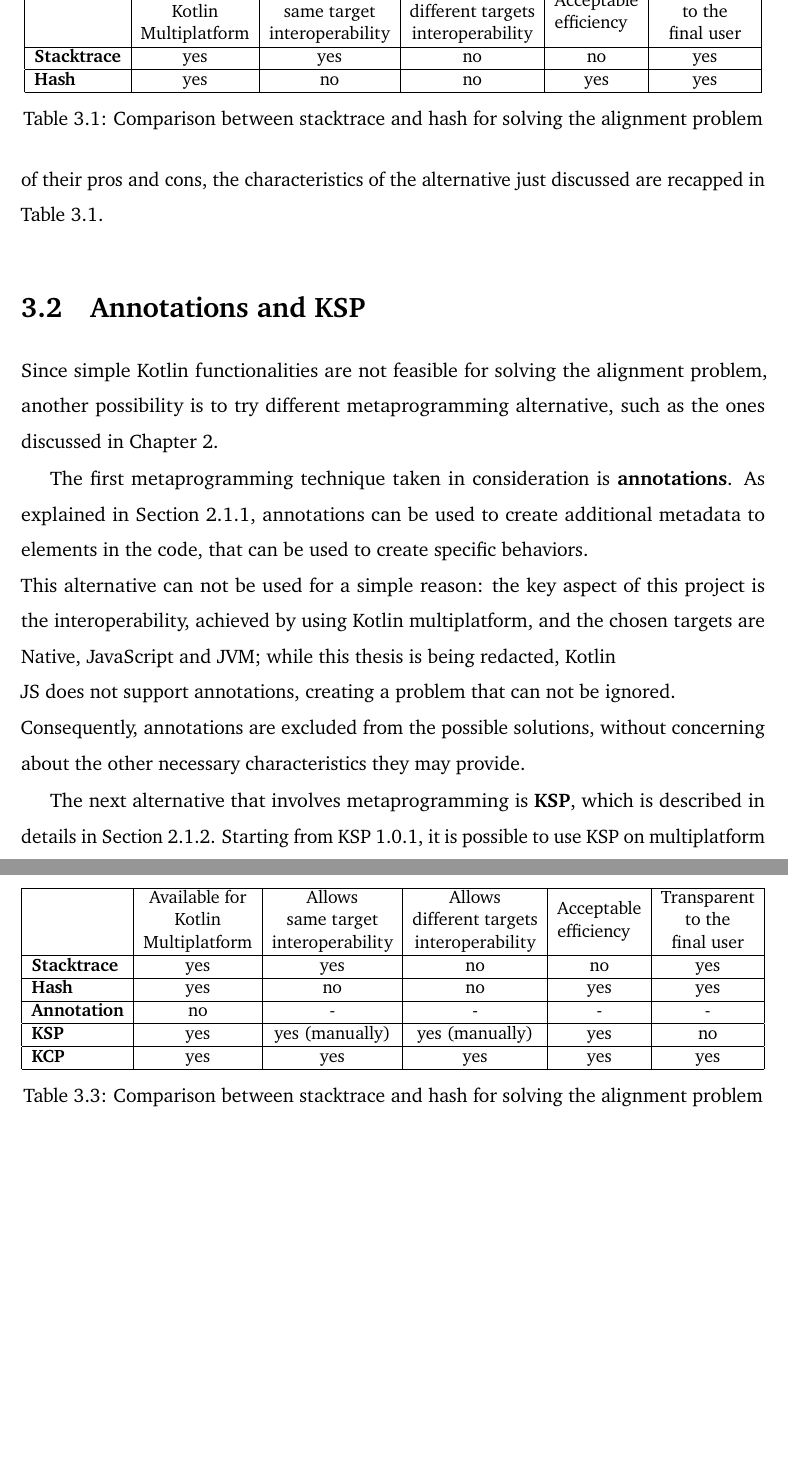
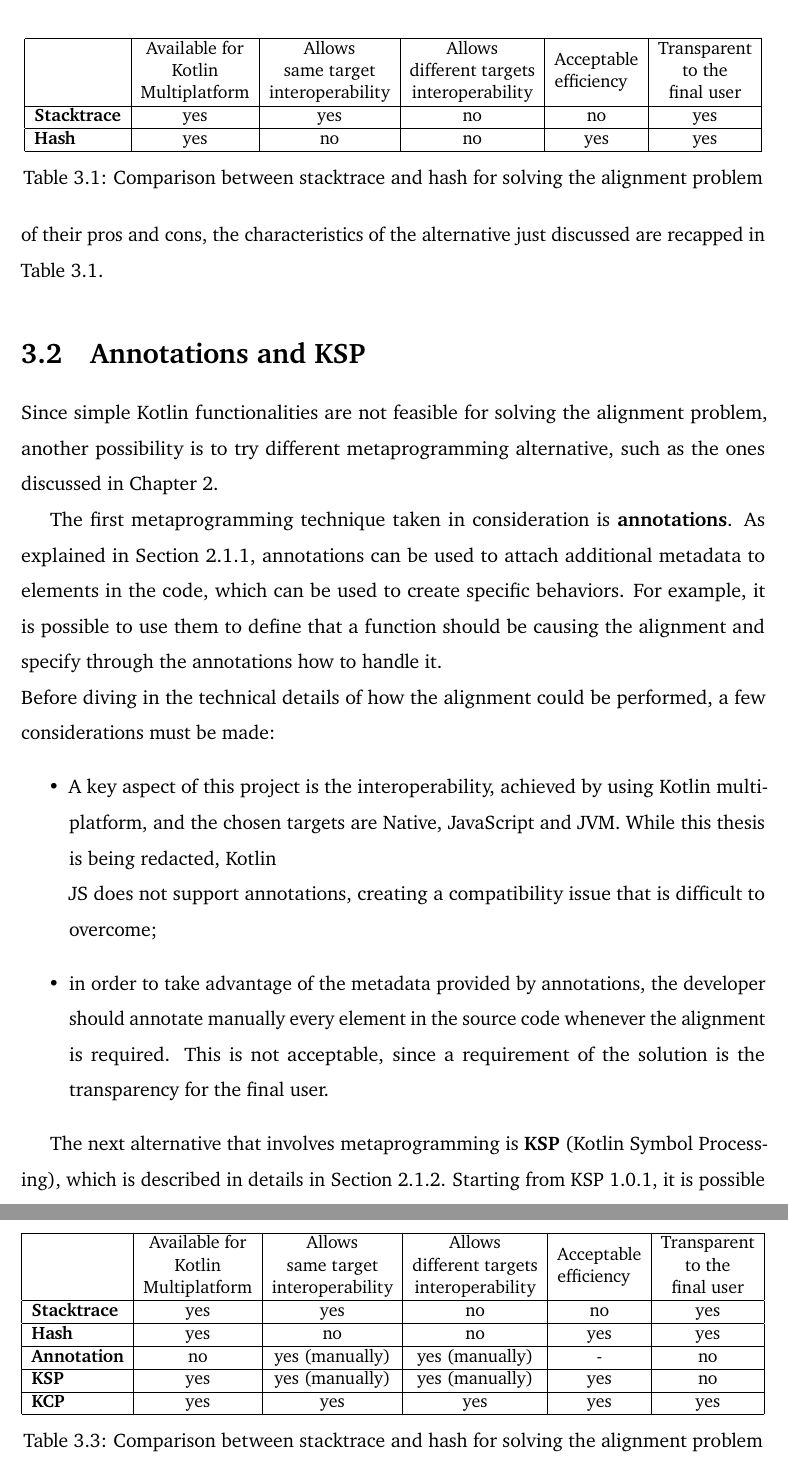
Before and after one commit to ElisaTronetti/collektive-master-thesis, a LaTeX thesis (main.tex, which reads document/chapters/3-alignment/alignment.tex): two parts of pages 51 and 53 of 57, joined at a grey line, cut at the place of the change, the shorter picture padded with empty space. Compiled offline with pdfLaTeX.

Commit message:
feat(alignment): added more details about annotations

```diff
--- a/document/chapters/3-alignment/alignment.tex
+++ b/document/chapters/3-alignment/alignment.tex
@@ -71,11 +71,14 @@ Considering these attempts and their characteristics, it is possible to conclude
 \section{Annotations and KSP}\label{section:annotation_ksp}
 Since simple Kotlin functionalities are not feasible for solving the alignment problem, another possibility is to try different metaprogramming alternative, such as the ones discussed in Chapter \ref{chapter:metaprogramming}.
 
-The first metaprogramming technique taken in consideration is \textbf{annotations}. As explained in Section \ref{section:annotation}, annotations can be used to create additional metadata to elements in the code, that can be used to create specific behaviors.\newline
-This alternative can not be used for a simple reason: the key aspect of this project is the interoperability, achieved by using Kotlin multiplatform, and the chosen targets are Native, JavaScript and JVM; while this thesis is being redacted, Kotlin\\JS does not support annotations, creating a problem that can not be ignored.\newline
-Consequently, annotations are excluded from the possible solutions, without concerning about the other necessary characteristics they may provide.
+The first metaprogramming technique taken in consideration is \textbf{annotations}. As explained in Section \ref{section:annotation}, annotations can be used to attach additional metadata to elements in the code, which can be used to create specific behaviors. For example, it is possible to use them to define that a function should be causing the alignment and specify through the annotations how to handle it.\newline
+Before diving in the technical details of how the alignment could be performed, a few considerations must be made:
+\begin{itemize}
+    \item A key aspect of this project is the interoperability, achieved by using Kotlin multiplatform, and the chosen targets are Native, JavaScript and JVM. While this thesis is being redacted, Kotlin\\JS does not support annotations, creating a compatibility issue that is difficult to overcome;
+    \item in order to take advantage of the metadata provided by annotations, the developer should annotate manually every element in the source code whenever the alignment is required. This is not acceptable, since a requirement of the solution is the transparency for the final user.
+\end{itemize}
 
-The next alternative that involves metaprogramming is \textbf{KSP}, which is described in details in Section \ref{section:ksp}. Starting from KSP 1.0.1, it is possible to use KSP on multiplatform projects \cite{ksp_multiplatform}, which includes also the targets necessary for the successful outcome desired.\newline
+The next alternative that involves metaprogramming is \textbf{KSP} (Kotlin Symbol Processing), which is described in details in Section \ref{section:ksp}. Starting from KSP 1.0.1, it is possible to use KSP on multiplatform projects \cite{ksp_multiplatform}, which includes also the targets necessary for the successful outcome desired.\newline
 KSP allows the creating of lightweight compilers, providing an API that hides all the complexities that a complete compiler plugin would involve. While designing a possible solution, it is necessary to keep in mind the biggest limitation that this technology brings within, which is the impossibility to modify the source code.\newline
 Since KSP can access the code at compile time, it can be used to extract information that can be used to build a custom stacktrace that keeps track of the sequence of functions called. Then, this custom stack can be used as identifier when needed. For this reason, it has been created a class \textit{Stack}, which interface is in Listing \ref{code:stack_interface_ksp}.
 \begin{lstlisting}[caption={Stack interface for KSP}, captionpos=b, language=Kotlin, label={code:stack_interface_ksp}]
@@ -128,7 +131,7 @@ Concluding, the characteristics of annotation and KSP are added in Table \ref{ta
       \begin{tabular}[c]{@{}c@{}}Transparent\\ to the\\ final user\end{tabular} \\ \hline
     \textbf{Stacktrace} & yes & yes                   & no                    & no  & yes \\ \hline
     \textbf{Hash}       & yes & no                    & no                    & yes & yes \\ \hline
-    \textbf{Annotation} & no  & -                     & -                     & -   & -   \\ \hline
+    \textbf{Annotation} & no  & yes (manually)        & yes (manually)        & -   & no  \\ \hline
     \textbf{KSP}        & yes & yes (manually)        & yes (manually)        & yes & no  \\ \hline
     \textbf{KCP}        & yes & yes                   & yes                   & yes & yes \\ \hline
     \end{tabular}
```
Also changed, not shown: document/chapters/3-alignment/alignment.tex (4 more changed lines).
